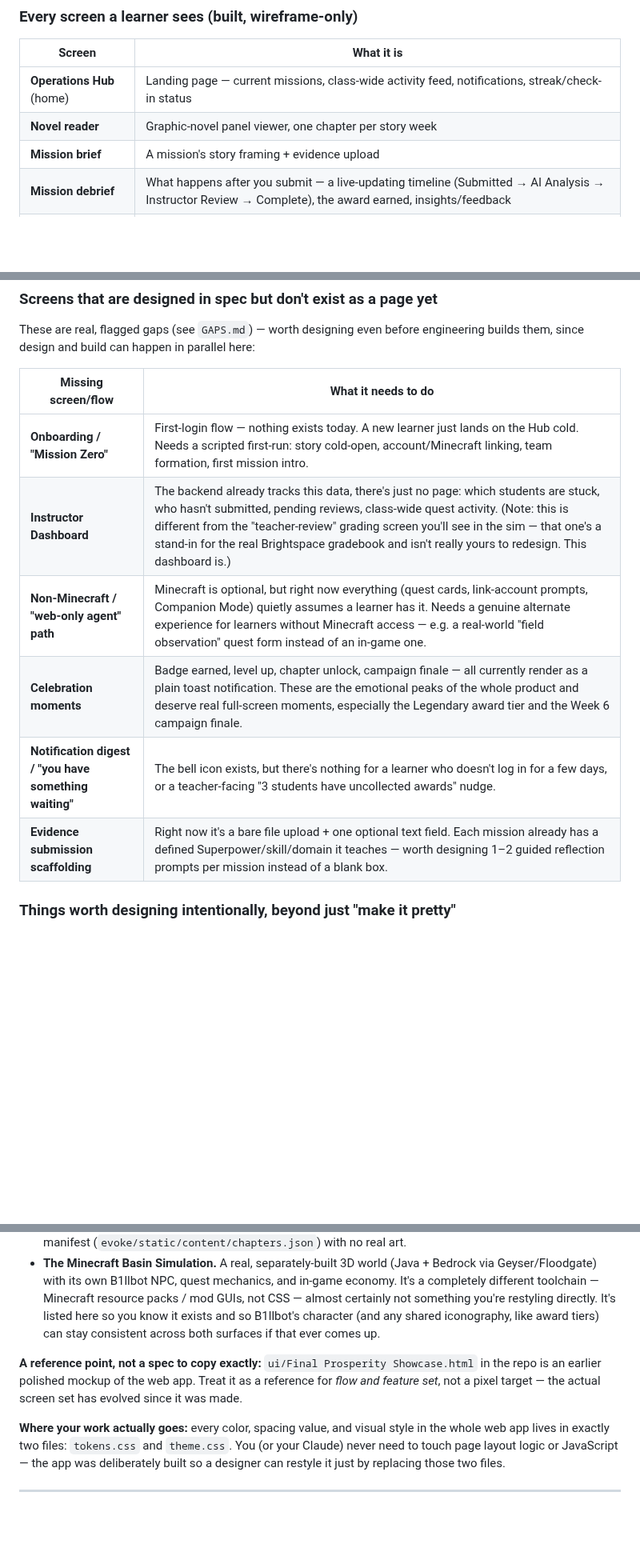
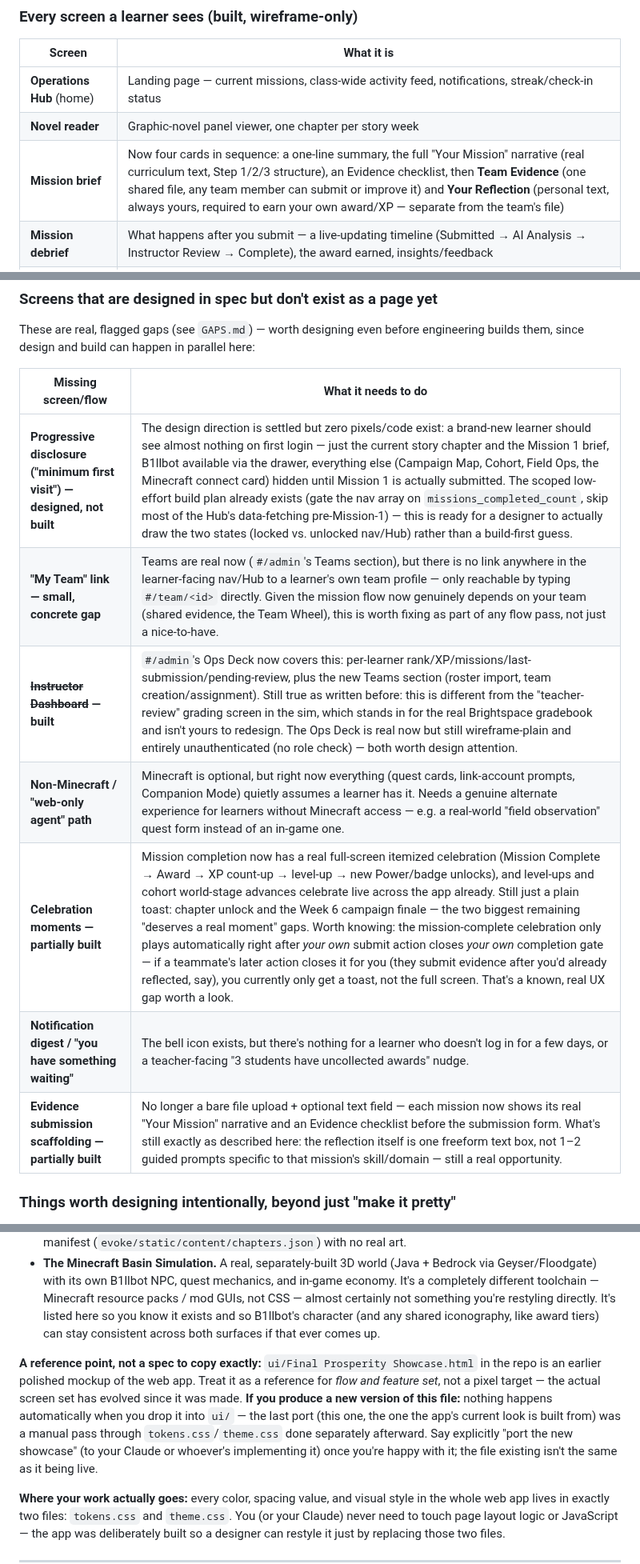
Before and after one commit to nathanverrill/evoke-prosperity, a Markdown page: UX_HANDOFF.md, 3 parts joined by grey strips. Shown at 80% size. GitHub-like rendering; blank space fills up the shorter version.

```diff
--- a/UX_HANDOFF.md
+++ b/UX_HANDOFF.md
@@ -42,7 +60,7 @@ The feel we're going for everywhere: **"Urgent Evoke, not an LMS."** The learner
 |---|---|
 | **Operations Hub** (home) | Landing page — current missions, class-wide activity feed, notifications, streak/check-in status |
 | **Novel reader** | Graphic-novel panel viewer, one chapter per story week |
-| **Mission brief** | A mission's story framing + evidence upload |
+| **Mission brief** | Now four cards in sequence: a one-line summary, the full "Your Mission" narrative (real curriculum text, Step 1/2/3 structure), an Evidence checklist, then **Team Evidence** (one shared file, any team member can submit or improve it) and **Your Reflection** (personal text, always yours, required to earn your own award/XP — separate from the team's file) |
 | **Mission debrief** | What happens after you submit — a live-updating timeline (Submitted → AI Analysis → Instructor Review → Complete), the award earned, insights/feedback |
 | **Gallery** | Browse the whole class's completed work; open someone else's debrief to leave peer feedback |
 | **Player Profile** | XP/level, the 4 Superpower badges, the 16-Power Achievements grid, missions/quests completed, award cabinet |
@@ -56,12 +74,13 @@ These are real, flagged gaps (see `GAPS.md`) — worth designing even before eng
 
 | Missing screen/flow | What it needs to do |
 |---|---|
-| **Onboarding / "Mission Zero"** | First-login flow — nothing exists today. A new learner just lands on the Hub cold. Needs a scripted first-run: story cold-open, account/Minecraft linking, team formation, first mission intro. |
-| **Instructor Dashboard** | The backend already tracks this data, there's just no page: which students are stuck, who hasn't submitted, pending reviews, class-wide quest activity. (Note: this is different from the "teacher-review" grading screen you'll see in the sim — that one's a stand-in for the real Brightspace gradebook and isn't really yours to redesign. This dashboard is.) |
+| **Progressive disclosure ("minimum first visit") — designed, not built** | The design direction is settled but zero pixels/code exist: a brand-new learner should see almost nothing on first login — just the current story chapter and the Mission 1 brief, B1llbot available via the drawer, everything else (Campaign Map, Cohort, Field Ops, the Minecraft connect card) hidden until Mission 1 is actually submitted. The scoped low-effort build plan already exists (gate the nav array on `missions_completed_count`, skip most of the Hub's data-fetching pre-Mission-1) — this is ready for a designer to actually draw the two states (locked vs. unlocked nav/Hub) rather than a build-first guess. |
+| **"My Team" link — small, concrete gap** | Teams are real now (`#/admin`'s Teams section), but there is no link anywhere in the learner-facing nav/Hub to a learner's own team profile — only reachable by typing `#/team/<id>` directly. Given the mission flow now genuinely depends on your team (shared evidence, the Team Wheel), this is worth fixing as part of any flow pass, not just a nice-to-have. |
+| **~~Instructor Dashboard~~ — built** | `#/admin`'s Ops Deck now covers this: per-learner rank/XP/missions/last-submission/pending-review, plus the new Teams section (roster import, team creation/assignment). Still true as written before: this is different from the "teacher-review" grading screen in the sim, which stands in for the real Brightspace gradebook and isn't yours to redesign. The Ops Deck is real now but still wireframe-plain and entirely unauthenticated (no role check) — both worth design attention. |
 | **Non-Minecraft / "web-only agent" path** | Minecraft is optional, but right now everything (quest cards, link-account prompts, Companion Mode) quietly assumes a learner has it. Needs a genuine alternate experience for learners without Minecraft access — e.g. a real-world "field observation" quest form instead of an in-game one. |
-| **Celebration moments** | Badge earned, level up, chapter unlock, campaign finale — all currently render as a plain toast notification. These are the emotional peaks of the whole product and deserve real full-screen moments, especially the Legendary award tier and the Week 6 campaign finale. |
+| **Celebration moments — partially built** | Mission completion now has a real full-screen itemized celebration (Mission Complete → Award → XP count-up → level-up → new Power/badge unlocks), and level-ups and cohort world-stage advances celebrate live across the app already. Still just a plain toast: chapter unlock and the Week 6 campaign finale — the two biggest remaining "deserves a real moment" gaps. Worth knowing: the mission-complete celebration only plays automatically right after *your own* submit action closes *your own* completion gate — if a teammate's later action closes it for you (they submit evidence after you'd already reflected, say), you currently only get a toast, not the full screen. That's a known, real UX gap worth a look. |
 | **Notification digest / "you have something waiting"** | The bell icon exists, but there's nothing for a learner who doesn't log in for a few days, or a teacher-facing "3 students have uncollected awards" nudge. |
-| **Evidence submission scaffolding** | Right now it's a bare file upload + one optional text field. Each mission already has a defined Superpower/skill/domain it teaches — worth designing 1–2 guided reflection prompts per mission instead of a blank box. |
+| **Evidence submission scaffolding — partially built** | No longer a bare file upload + optional text field — each mission now shows its real "Your Mission" narrative and an Evidence checklist before the submission form. What's still exactly as described here: the reflection itself is one freeform text box, not 1–2 guided prompts specific to that mission's skill/domain — still a real opportunity. |
 
 ### Things worth designing intentionally, beyond just "make it pretty"
 - **B1llbot's presence** — he's a character (a retired, folksy field-guide businessman — see `GAME_DESIGN.md` §3.3 for his full voice), not a generic chat-bot UI. He also exists as an in-game Minecraft NPC (see below) — his visual/tone identity should feel like the same character in both places, even though the actual implementation is completely different.
@@ -75,7 +94,7 @@ These are real, flagged gaps (see `GAPS.md`) — worth designing even before eng
 - **The graphic novel content itself.** The reader UI is in your scope (it's a web-app screen); the actual chapters/art are a separate, still-open production question (`GAPS.md`: "Graphic-novel content pipeline is undefined") — nobody's decided who illustrates it yet. Chapters currently load from a placeholder JSON manifest (`evoke/static/content/chapters.json`) with no real art.
 - **The Minecraft Basin Simulation.** A real, separately-built 3D world (Java + Bedrock via Geyser/Floodgate) with its own B1llbot NPC, quest mechanics, and in-game economy. It's a completely different toolchain — Minecraft resource packs / mod GUIs, not CSS — almost certainly not something you're restyling directly. It's listed here so you know it exists and so B1llbot's character (and any shared iconography, like award tiers) can stay consistent across both surfaces if that ever comes up.
 
-**A reference point, not a spec to copy exactly:** `ui/Final Prosperity Showcase.html` in the repo is an earlier polished mockup of the web app. Treat it as a reference for *flow and feature set*, not a pixel target — the actual screen set has evolved since it was made.
+**A reference point, not a spec to copy exactly:** `ui/Final Prosperity Showcase.html` in the repo is an earlier polished mockup of the web app. Treat it as a reference for *flow and feature set*, not a pixel target — the actual screen set has evolved since it was made. **If you produce a new version of this file:** nothing happens automatically when you drop it into `ui/` — the last port (this one, the one the app's current look is built from) was a manual pass through `tokens.css`/`theme.css` done separately afterward. Say explicitly "port the new showcase" (to your Claude or whoever's implementing it) once you're happy with it; the file existing isn't the same as it being live.
 
 **Where your work actually goes:** every color, spacing value, and visual style in the whole web app lives in exactly two files: `tokens.css` and `theme.css`. You (or your Claude) never need to touch page layout logic or JavaScript — the app was deliberately built so a designer can restyle it just by replacing those two files.
 
```
Also changed, not shown: other parts of UX_HANDOFF.md (+32 -4 lines).
